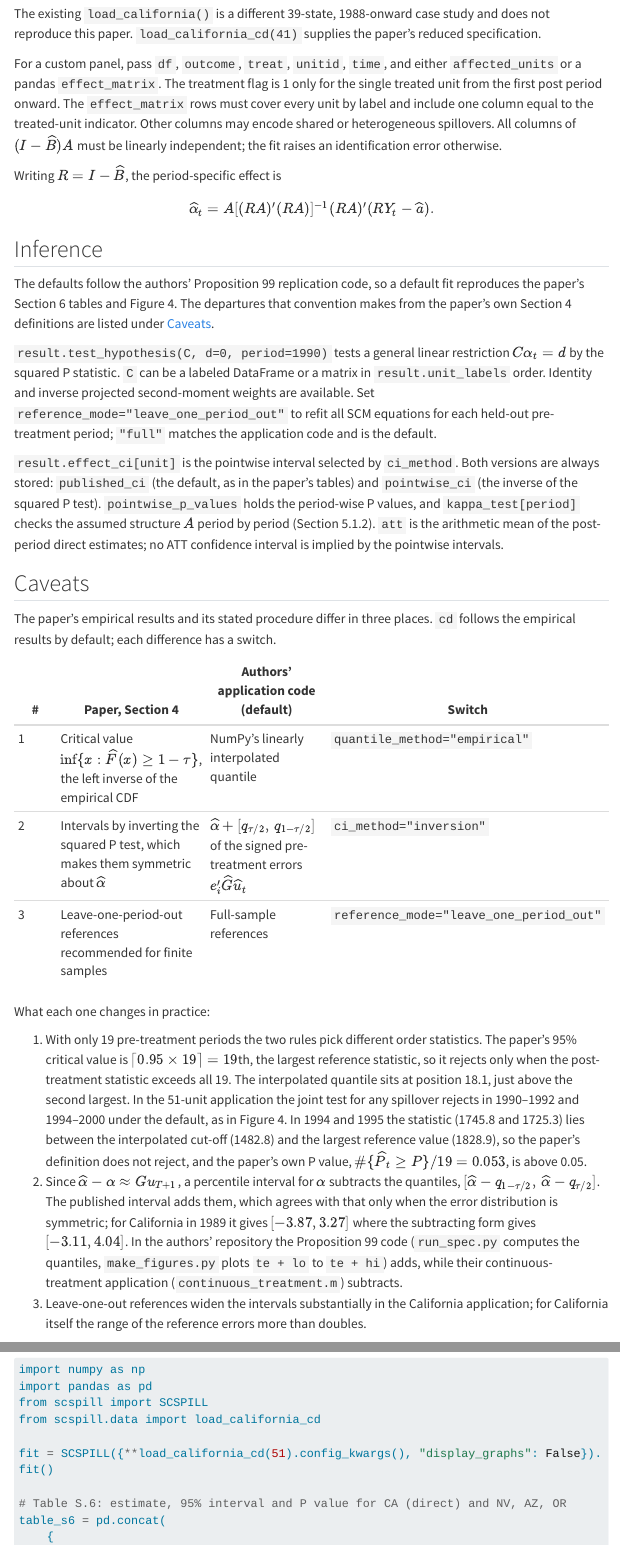
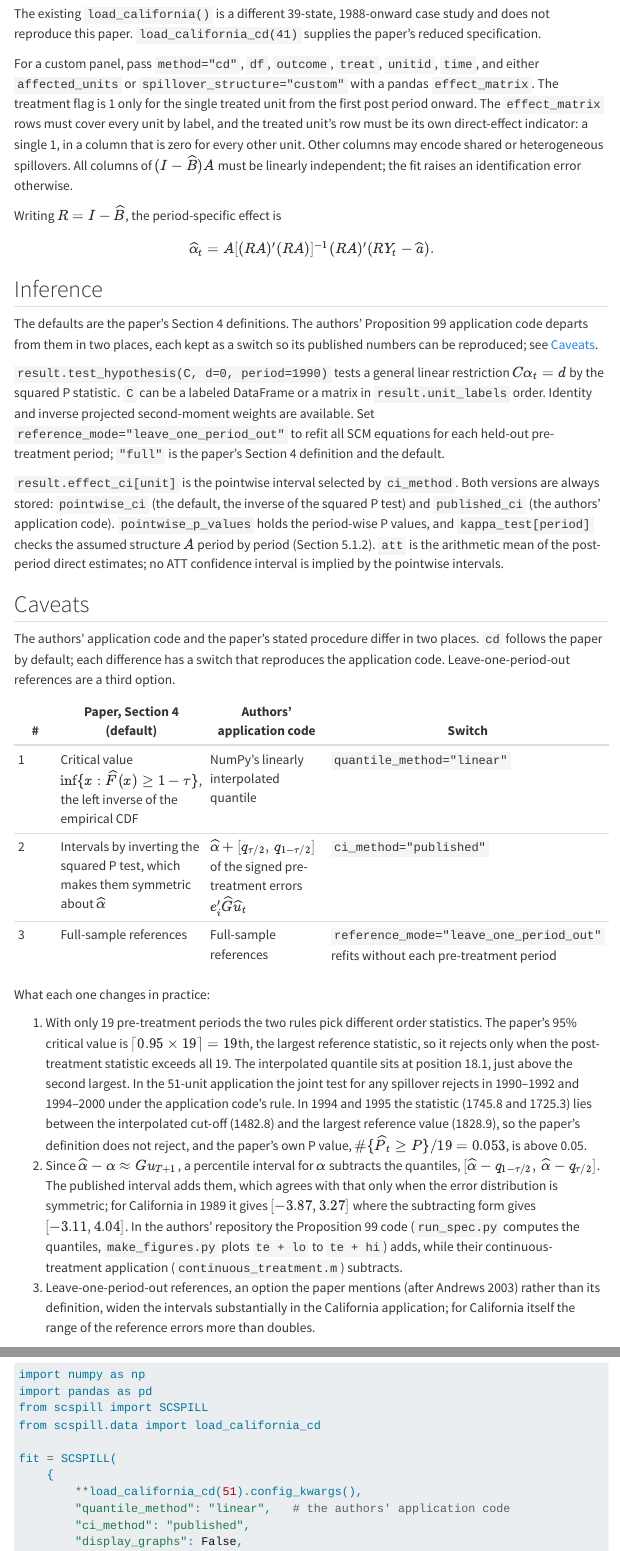
Before and after one commit to quarcs-lab/scspill, a Quarto document (docs/models/cd.qmd): the page in a window 1100 px wide, from 520 px down, and a second part further down, joined at a grey line. Rendered offline with R 4.5, knitr and Pandoc in place of Quarto, with nearby package versions; menus at the side of the page are left out; long lines of code are wrapped.

Commit message:
Keep the docs truthful about cd between releases
Cite the paper's v3 throughout. State that cd's defaults are the
paper's Section 4 definitions, with the application code behind
switches, that a custom effect_matrix needs
spillover_structure='custom', and that a fit returns SCSPILLResults.
The full rewrite of the model page comes with the documentation PR.

Co-Authored-By: Claude Opus 5.5 <noreply@anthropic.com>

```diff
--- a/docs/models/cd.qmd
+++ b/docs/models/cd.qmd
@@ -25,11 +25,12 @@ The existing `load_california()` is a different 39-state, 1988-onward case
 study and does not reproduce this paper. `load_california_cd(41)` supplies
 the paper's reduced specification.
 
-For a custom panel, pass `df`, `outcome`, `treat`, `unitid`, `time`, and either
-`affected_units` or a pandas `effect_matrix`. The treatment flag is 1 only
-for the single treated unit from the first post period onward. The
-`effect_matrix` rows must cover every unit by label and include one column
-equal to the treated-unit indicator. Other columns may encode shared or
+For a custom panel, pass `method="cd"`, `df`, `outcome`, `treat`, `unitid`,
+`time`, and either `affected_units` or `spillover_structure="custom"` with a
+pandas `effect_matrix`. The treatment flag is 1 only for the single treated
+unit from the first post period onward. The `effect_matrix` rows must cover
+every unit by label, and the treated unit's row must be its own direct-effect
+indicator: a single 1, in a column that is zero for every other unit. Other columns may encode shared or
 heterogeneous spillovers. All columns of $(I-\widehat B)A$ must be linearly
 independent; the fit raises an identification error otherwise.
 
@@ -41,22 +42,21 @@ $$
 
 ## Inference
 
-The defaults follow the authors' Proposition 99 replication code, so a
-default fit reproduces the paper's Section 6 tables and Figure 4. The
-departures that convention makes from the paper's own Section 4 definitions
-are listed under [Caveats](#caveats).
+The defaults are the paper's Section 4 definitions. The authors' Proposition
+99 application code departs from them in two places, each kept as a switch
+so its published numbers can be reproduced; see [Caveats](#caveats).
 
 `result.test_hypothesis(C, d=0, period=1990)` tests a general linear
 restriction $C\alpha_t=d$ by the squared P statistic. `C` can be a labeled
 DataFrame or a matrix in `result.unit_labels` order. Identity and inverse
 projected second-moment weights are available. Set
 `reference_mode="leave_one_period_out"` to refit all SCM equations for each
-held-out pre-treatment period; `"full"` matches the application code and is
-the default.
+held-out pre-treatment period; `"full"` is the paper's Section 4 definition
+and the default.
 
 `result.effect_ci[unit]` is the pointwise interval selected by `ci_method`.
-Both versions are always stored: `published_ci` (the default, as in the
-paper's tables) and `pointwise_ci` (the inverse of the squared P test).
+Both versions are always stored: `pointwise_ci` (the default, the inverse of
+the squared P test) and `published_ci` (the authors' application code).
 `pointwise_p_values` holds the period-wise P values, and
 `kappa_test[period]` checks the assumed structure $A$ period by period
 (Section 5.1.2). `att` is the arithmetic mean of the post-period direct
@@ -64,15 +64,16 @@ estimates; no ATT confidence interval is implied by the pointwise intervals.
 
 ## Caveats {#caveats}
 
-The paper's empirical results and its stated procedure differ in three
-places. `cd` follows the empirical results by default; each difference has a
-switch.
+The authors' application code and the paper's stated procedure differ in
+two places. `cd` follows the paper by default; each difference has a switch
+that reproduces the application code. Leave-one-period-out references are a
+third option.
 
-| # | Paper, Section 4 | Authors' application code (default) | Switch |
+| # | Paper, Section 4 (default) | Authors' application code | Switch |
 |---|---|---|---|
-| 1 | Critical value $\inf\{x:\widehat F(x)\ge 1-\tau\}$, the left inverse of the empirical CDF | NumPy's linearly interpolated quantile | `quantile_method="empirical"` |
-| 2 | Intervals by inverting the squared P test, which makes them symmetric about $\widehat\alpha$ | $\widehat\alpha + [q_{\tau/2},\, q_{1-\tau/2}]$ of the signed pre-treatment errors $e_i'\widehat G\widehat u_t$ | `ci_method="inversion"` |
-| 3 | Leave-one-period-out references recommended for finite samples | Full-sample references | `reference_mode="leave_one_period_out"` |
+| 1 | Critical value $\inf\{x:\widehat F(x)\ge 1-\tau\}$, the left inverse of the empirical CDF | NumPy's linearly interpolated quantile | `quantile_method="linear"` |
+| 2 | Intervals by inverting the squared P test, which makes them symmetric about $\widehat\alpha$ | $\widehat\alpha + [q_{\tau/2},\, q_{1-\tau/2}]$ of the signed pre-treatment errors $e_i'\widehat G\widehat u_t$ | `ci_method="published"` |
+| 3 | Full-sample references | Full-sample references | `reference_mode="leave_one_period_out"` refits without each pre-treatment period |
 
 What each one changes in practice:
 
@@ -82,7 +83,7 @@ What each one changes in practice:
    so it rejects only when the post-treatment statistic exceeds all 19. The
    interpolated quantile sits at position 18.1, just above the second
    largest. In the 51-unit application the joint test for any spillover
-   rejects in 1990–1992 and 1994–2000 under the default, as in Figure 4. In
+   rejects in 1990–1992 and 1994–2000 under the application code's rule. In
    1994 and 1995 the statistic (1745.8 and 1725.3) lies between the
    interpolated cut-off (1482.8) and the largest reference value (1828.9),
    so the paper's definition does not reject, and the paper's own P value,
@@ -96,7 +97,8 @@ What each one changes in practice:
    code (`run_spec.py` computes the quantiles, `make_figures.py` plots
    `te + lo` to `te + hi`) adds, while their continuous-treatment
    application (`continuous_treatment.m`) subtracts.
-3. Leave-one-out references widen the intervals substantially in the
+3. Leave-one-period-out references, an option the paper mentions (after
+   Andrews 2003) rather than its definition, widen the intervals substantially in the
    California application; for California itself the range of the
    reference errors more than doubles.
 
@@ -118,4 +121,9 @@ import pandas as pd
 from scspill import SCSPILL
 from scspill.data import load_california_cd
 
-fit = SCSPILL({**load_california_cd(51).config_kwargs(), "display_graphs": False}).fit()
+fit = SCSPILL(
+    {
+        **load_california_cd(51).config_kwargs(),
+        "quantile_method": "linear",   # the authors' application code
+        "ci_method": "published",
+        "display_graphs": False,
@@ -122,5 +132,5 @@ fit = SCSPILL({**load_california_cd(51).config_kwargs(), "display_graphs": False
 
-# Table S.6: estimate, 95% interval and P value for CA (direct) and NV, AZ, OR
+# Estimate, 95% interval and P value for CA (direct) and NV, AZ, OR
 table_s6 = pd.concat(
     {
         unit: fit.effect_ci[unit].assign(
```
Also changed, not shown: docs/models/index.qmd (+1 -1 lines), docs/use-with-llms.qmd (+1 -1 lines), tools/build_llms_txt.py (+5 -4 lines), README.md, docs/llms.txt, docs/models/cd.qmd (13 more changed lines).
